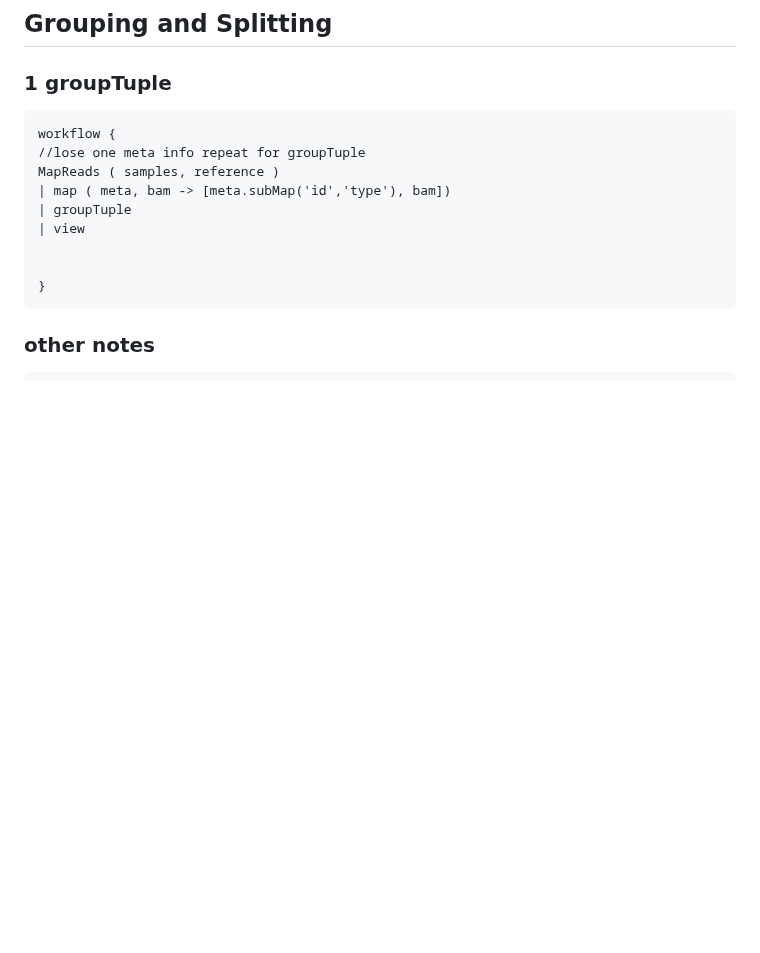
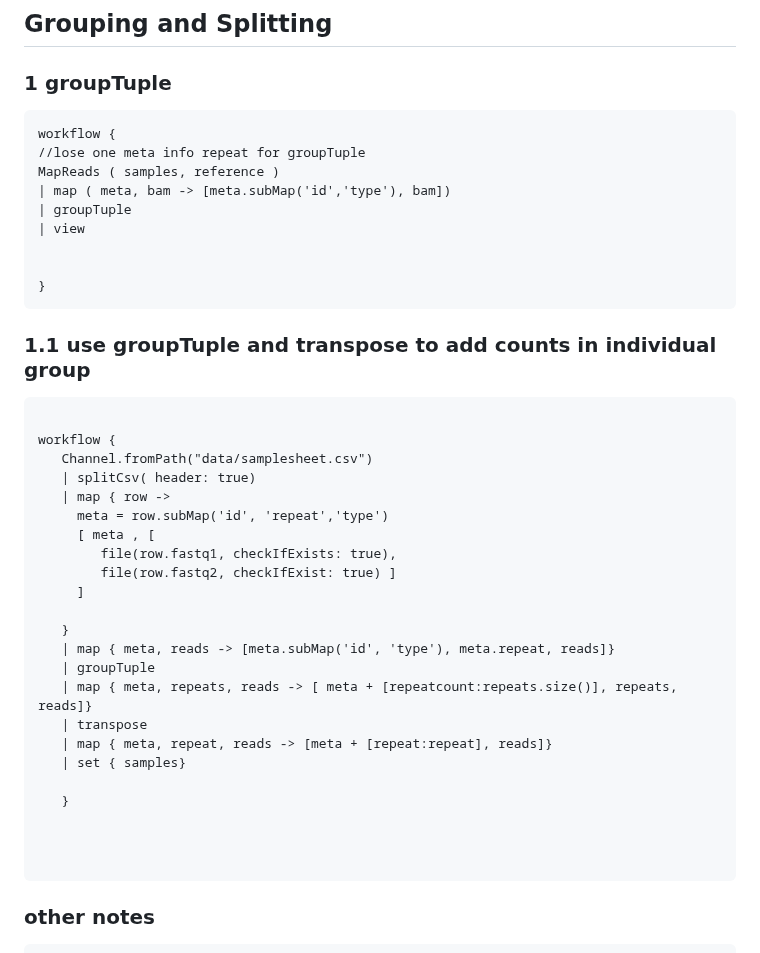
Before and after one commit to cautree/learning_bioinfo, a Markdown page: nextflow_and_docker/nextflow_advanced_training.md, the part around the change. Drawn GitHub-style; blank space fills up the shorter version.

Commit message:
groupTuple and transpose

````diff
--- a/nextflow_and_docker/nextflow_advanced_training.md
+++ b/nextflow_and_docker/nextflow_advanced_training.md
@@ -220,7 +220,33 @@ MapReads ( samples, reference )
 }
 ```
 
+### 1.1 use groupTuple and transpose to add counts in individual group
 
+```
+
+workflow {
+   Channel.fromPath("data/samplesheet.csv")
+   | splitCsv( header: true)
+   | map { row ->
+     meta = row.subMap('id', 'repeat','type')
+     [ meta , [
+        file(row.fastq1, checkIfExists: true),
+        file(row.fastq2, checkIfExist: true) ]
+     ]
+
+   }
+   | map { meta, reads -> [meta.subMap('id', 'type'), meta.repeat, reads]}
+   | groupTuple
+   | map { meta, repeats, reads -> [ meta + [repeatcount:repeats.size()], repeats, reads]}
+   | transpose
+   | map { meta, repeat, reads -> [meta + [repeat:repeat], reads]}
+   | set { samples}
+
+   }
+
+
+
+```
 
 
 
````
